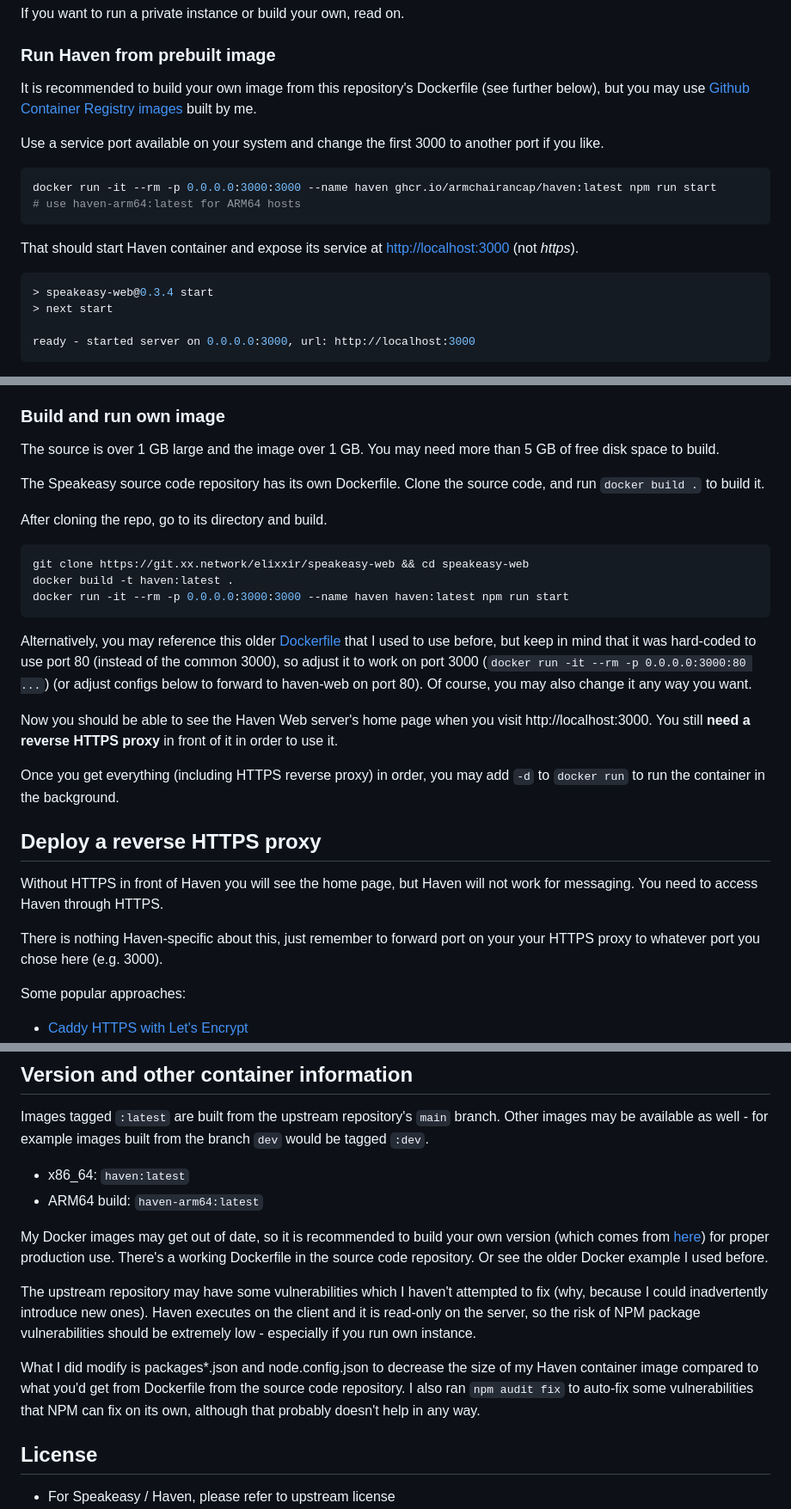
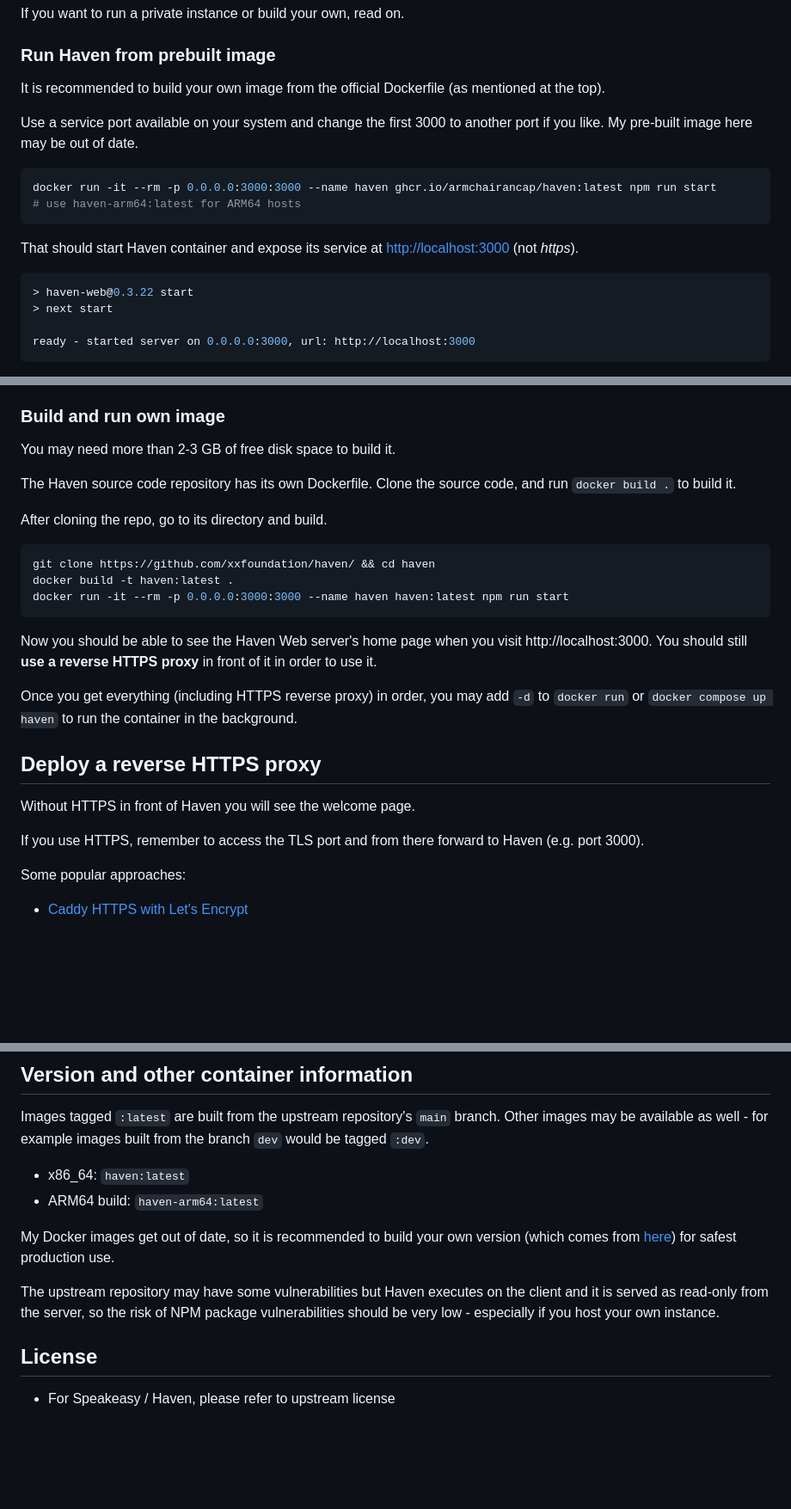
Before and after one commit to armchairancap/xx-haven-container, a Markdown page: README.md, 3 parts joined by grey strips. Shown: that part at 86% size. Drawn GitHub-style; blank space fills up the shorter version.

Commit message:
Suggest to use the official Dockerfile

````diff
--- a/README.md
+++ b/README.md
@@ -84,9 +86,9 @@ If you want to run a private instance or build your own, read on.
 
 ### Run Haven from prebuilt image
 
-It is recommended to build your own image from this repository's Dockerfile (see further below), but you may use [Github Container Registry images](https://ghcr.io/armchairancap/haven:latest) built by me.
+It is recommended to build your own image from the official Dockerfile (as mentioned at the top).
 
-Use a service port available on your system and change the first 3000 to another port if you like.
+Use a service port available on your system and change the first 3000 to another port if you like. My pre-built image here may be out of date.
 
 ```sh
 docker run -it --rm -p 0.0.0.0:3000:3000 --name haven ghcr.io/armchairancap/haven:latest npm run start
@@ -96,7 +98,7 @@ docker run -it --rm -p 0.0.0.0:3000:3000 --name haven ghcr.io/armchairancap/have
 That should start Haven container and expose its service at [http://localhost:3000](http://localhost:3000) (not *https*).
 
 ```sh
-> speakeasy-web@0.3.4 start
+> haven-web@0.3.22 start
 > next start
 
 ready - started server on 0.0.0.0:3000, url: http://localhost:3000
@@ -114,29 +116,27 @@ Although you can now access Haven, you **still need a reverse HTTPS proxy in fro
 
 ### Build and run own image
 
-The source is over 1 GB large and the image over 1 GB. You may need more than 5 GB of free disk space to build.
+You may need more than 2-3 GB of free disk space to build it.
 
-The Speakeasy source code repository has its own Dockerfile. Clone the source code, and run `docker build .` to build it.
+The Haven source code repository has its own Dockerfile. Clone the source code, and run `docker build .` to build it.
 
 After cloning the repo, go to its directory and build.
 
 ```sh
-git clone https://git.xx.network/elixxir/speakeasy-web && cd speakeasy-web
+git clone https://github.com/xxfoundation/haven/ && cd haven
 docker build -t haven:latest .
 docker run -it --rm -p 0.0.0.0:3000:3000 --name haven haven:latest npm run start
 ```
 
-Alternatively, you may reference this older [Dockerfile](https://github.com/armchairancap/xx-haven-container/commit/966c6293592af093f40065e5c5c34c0100ddb833#diff-dd2c0eb6ea5cfc6c4bd4eac30934e2d5746747af48fef6da689e85b752f39557) that I used to use before, but keep in mind that it was hard-coded to use port 80 (instead of the common 3000), so adjust it to work on port 3000 (`docker run -it --rm -p 0.0.0.0:3000:80 ...`) (or adjust configs below to forward to haven-web on port 80). Of course, you may also change it any way you want.
+Now you should be able to see the Haven Web server's home page when you visit http://localhost:3000. You should still **use a reverse HTTPS proxy** in front of it in order to use it.
 
-Now you should be able to see the Haven Web server's home page when you visit http://localhost:3000. You still **need a reverse HTTPS proxy** in front of it in order to use it.
-
-Once you get everything (including HTTPS reverse proxy) in order, you may add `-d` to `docker run` to run the container in the background.
+Once you get everything (including HTTPS reverse proxy) in order, you may add `-d` to `docker run` or `docker compose up haven` to run the container in the background.
 
 ## Deploy a reverse HTTPS proxy
 
-Without HTTPS in front of Haven you will see the home page, but Haven will not work for messaging. You need to access Haven through HTTPS.
+Without HTTPS in front of Haven you will see the welcome page.
 
-There is nothing Haven-specific about this, just remember to forward port on your your HTTPS proxy to whatever port you chose here (e.g. 3000).
+If you use HTTPS, remember to access the TLS port and from there forward to Haven (e.g. port 3000).
 
 Some popular approaches:
 
@@ -337,11 +337,9 @@ Images tagged `:latest` are built from the upstream repository's `main` branch.
 - x86_64: `haven:latest`
 - ARM64 build: `haven-arm64:latest`
 
-My Docker images may get out of date, so it is recommended to build your own version (which comes from [here](https://git.xx.network/elixxir/speakeasy-web)) for proper production use. There's a working Dockerfile in the source code repository. Or see the older Docker example I used before.
+My Docker images get out of date, so it is recommended to build your own version (which comes from [here](https://github.com/xxfoundation/haven/)) for safest production use.
 
-The upstream repository may have some vulnerabilities which I haven't attempted to fix (why, because I could inadvertently introduce new ones). Haven executes on the client and it is read-only on the server, so the risk of NPM package vulnerabilities should be extremely low - especially if you run own instance.
-
-What I did modify is packages*.json and node.config.json to decrease the size of my Haven container image compared to what you'd get from Dockerfile from the source code repository. I also ran `npm audit fix` to auto-fix some vulnerabilities that NPM can fix on its own, although that probably doesn't help in any way.
+The upstream repository may have some vulnerabilities but Haven executes on the client and it is served as read-only from the server, so the risk of NPM package vulnerabilities should be very low - especially if you host your own instance.
 
 ## License
 
````
Also changed, not shown: other parts of README.md (+5 -3 lines).
